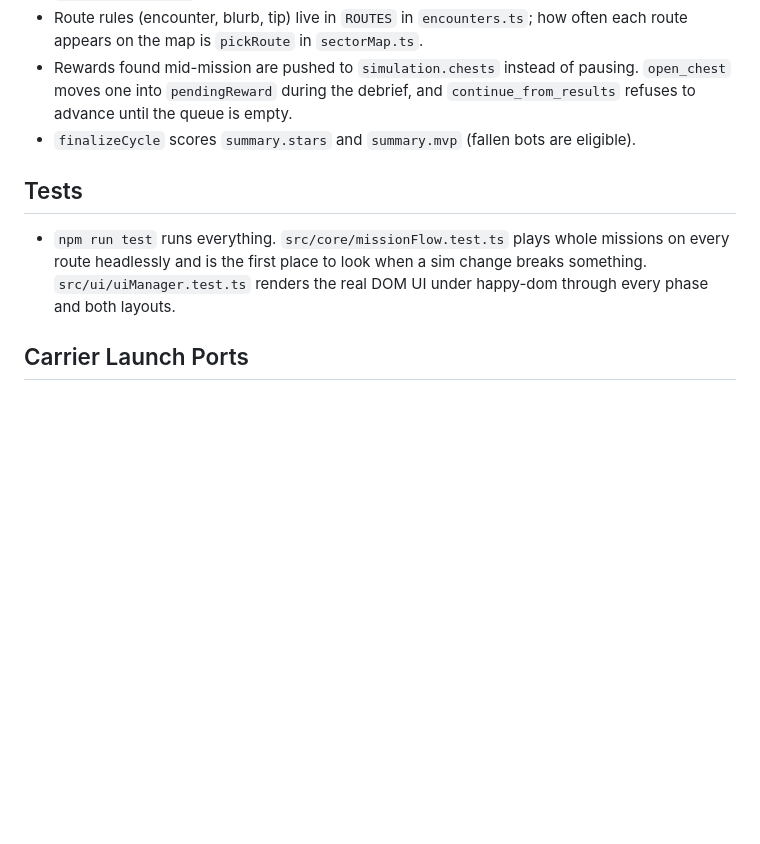
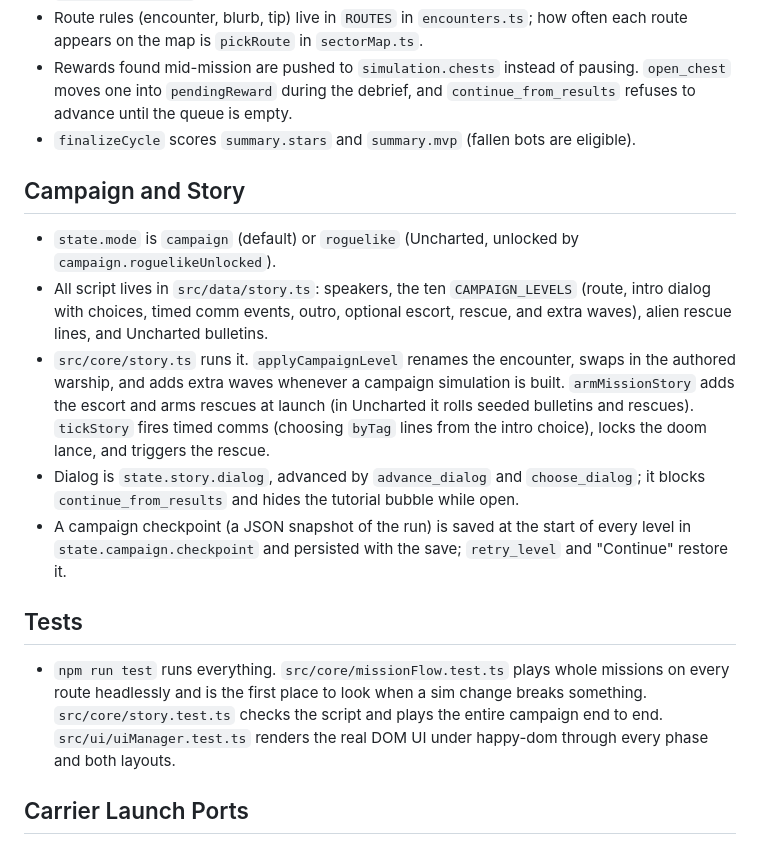
Before and after one commit to ericop/the-last-good-plan, a Markdown page: DEV_NOTES.md, the part around the change. Rendered like a GitHub page; blank space fills up the shorter version.

```diff
--- a/DEV_NOTES.md
+++ b/DEV_NOTES.md
@@ -48,10 +48,25 @@ The key future-proofing choice is that UI and scene input never mutate gameplay
   `pendingReward` during the debrief, and `continue_from_results` refuses to advance until the queue is empty.
 - `finalizeCycle` scores `summary.stars` and `summary.mvp` (fallen bots are eligible).
 
+## Campaign and Story
+
+- `state.mode` is `campaign` (default) or `roguelike` (Uncharted, unlocked by `campaign.roguelikeUnlocked`).
+- All script lives in `src/data/story.ts`: speakers, the ten `CAMPAIGN_LEVELS` (route, intro dialog with choices,
+  timed comm events, outro, optional escort, rescue, and extra waves), alien rescue lines, and Uncharted bulletins.
+- `src/core/story.ts` runs it. `applyCampaignLevel` renames the encounter, swaps in the authored warship, and adds
+  extra waves whenever a campaign simulation is built. `armMissionStory` adds the escort and arms rescues at launch
+  (in Uncharted it rolls seeded bulletins and rescues). `tickStory` fires timed comms (choosing `byTag` lines from
+  the intro choice), locks the doom lance, and triggers the rescue.
+- Dialog is `state.story.dialog`, advanced by `advance_dialog` and `choose_dialog`; it blocks
+  `continue_from_results` and hides the tutorial bubble while open.
+- A campaign checkpoint (a JSON snapshot of the run) is saved at the start of every level in
+  `state.campaign.checkpoint` and persisted with the save; `retry_level` and "Continue" restore it.
+
 ## Tests
 
 - `npm run test` runs everything. `src/core/missionFlow.test.ts` plays whole missions on every route headlessly and is
-  the first place to look when a sim change breaks something. `src/ui/uiManager.test.ts` renders the real DOM UI under
+  the first place to look when a sim change breaks something. `src/core/story.test.ts` checks the script and plays
+  the entire campaign end to end. `src/ui/uiManager.test.ts` renders the real DOM UI under
   happy-dom through every phase and both layouts.
 
 ## Carrier Launch Ports
```
Also changed, not shown: CLAUDE.md (+7 -1 lines), README.md (+10 -0 lines).
